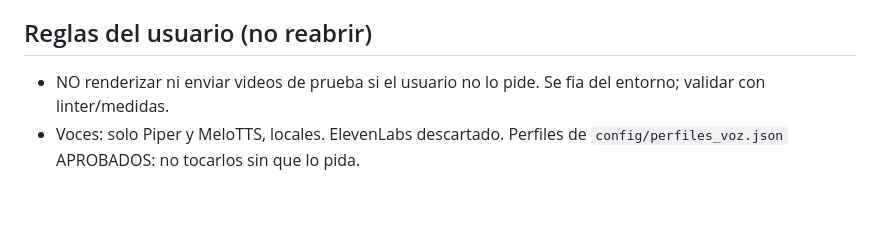
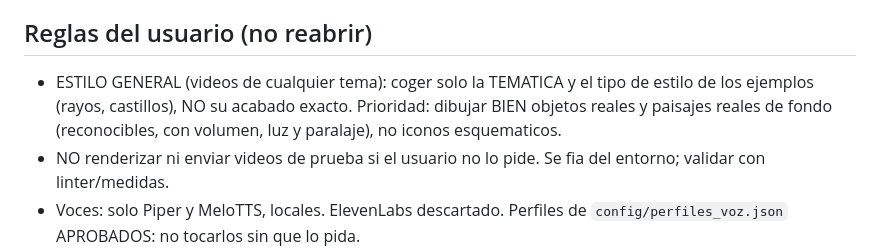
Before and after one commit to randonautico71-spec/Video-imagen, a Markdown page: CLAUDE.md, the part around the change. Rendered like a GitHub page; blank space fills up the shorter version.

Commit message:
Anotar criterio visual: objetos y paisajes reales bien dibujados
Co-Authored-By: Claude Sonnet 5.5 <noreply@anthropic.com>
Claude-Session: https://claude.ai/code/session_013d4FLzDgZztKw2WA14n8VZ

```diff
--- a/CLAUDE.md
+++ b/CLAUDE.md
@@ -48,6 +48,7 @@ Piezas (composicion.js): espaciotiempo, electrones (patron de franjas), ecg con
 Calidad baja: meta.json {ss:0.5, salida_escala:0.5, fps:24, crf:30, ligero_MB, ligero_lado}. Musica solo en limites de capitulo: meta {capitulos:[12,...]}.
 
 ## Reglas del usuario (no reabrir)
+- ESTILO GENERAL (videos de cualquier tema): coger solo la TEMATICA y el tipo de estilo de los ejemplos (rayos, castillos), NO su acabado exacto. Prioridad: dibujar BIEN objetos reales y paisajes reales de fondo (reconocibles, con volumen, luz y paralaje), no iconos esquematicos.
 - NO renderizar ni enviar videos de prueba si el usuario no lo pide. Se fia del entorno; validar con linter/medidas.
 - Voces: solo Piper y MeloTTS, locales. ElevenLabs descartado. Perfiles de `config/perfiles_voz.json` APROBADOS: no tocarlos sin que lo pida.
 - Musica: un estilo por perfil (meditacion/curiosos/aprender) en `pipeline/musica.py`. Cambiarla solo si el usuario lo pide.
```
